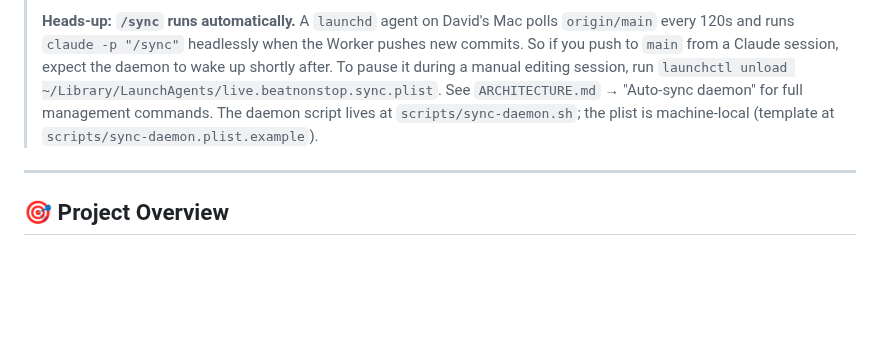
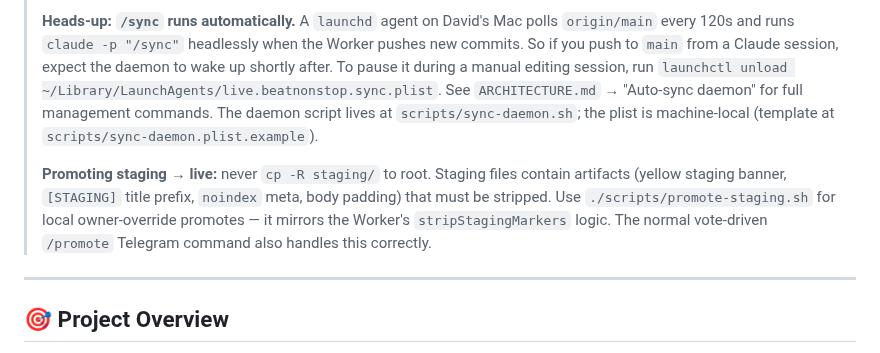
Before and after one commit to LiminalConsulting/BeatNonStop, a Markdown page: CLAUDE.md, the part around the change. GitHub-like rendering; blank space fills up the shorter version.

Commit message:
docs: document the promote-staging flow in CLAUDE.md header
Prevent future sessions from doing a blind cp -R staging/ that leaks staging
artifacts onto the live site. Points to the new script and the vote-driven
/promote command as the two safe paths.

Co-Authored-By: Claude Opus 4.6 (1M context) <noreply@anthropic.com>

```diff
--- a/CLAUDE.md
+++ b/CLAUDE.md
@@ -10,6 +10,8 @@
 > This file below is the **public website redesign** spec only. The coordination system is a separate concern that shares this repo.
 >
 > **Heads-up: `/sync` runs automatically.** A `launchd` agent on David's Mac polls `origin/main` every 120s and runs `claude -p "/sync"` headlessly when the Worker pushes new commits. So if you push to `main` from a Claude session, expect the daemon to wake up shortly after. To pause it during a manual editing session, run `launchctl unload ~/Library/LaunchAgents/live.beatnonstop.sync.plist`. See `ARCHITECTURE.md` → "Auto-sync daemon" for full management commands. The daemon script lives at `scripts/sync-daemon.sh`; the plist is machine-local (template at `scripts/sync-daemon.plist.example`).
+>
+> **Promoting staging → live:** never `cp -R staging/` to root. Staging files contain artifacts (yellow staging banner, `[STAGING]` title prefix, `noindex` meta, body padding) that must be stripped. Use `./scripts/promote-staging.sh` for local owner-override promotes — it mirrors the Worker's `stripStagingMarkers` logic. The normal vote-driven `/promote` Telegram command also handles this correctly.
 
 ---
 
```
